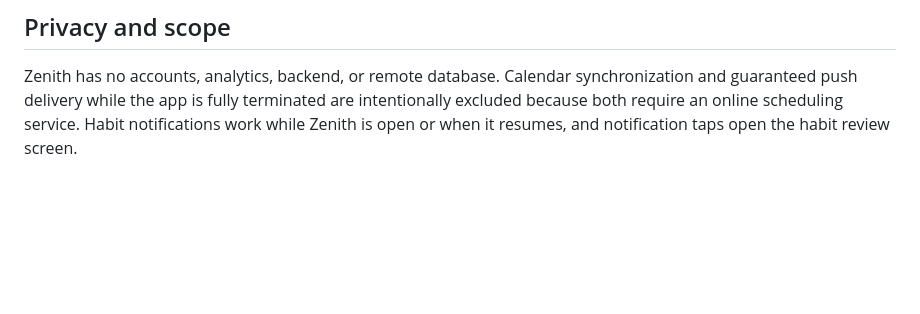
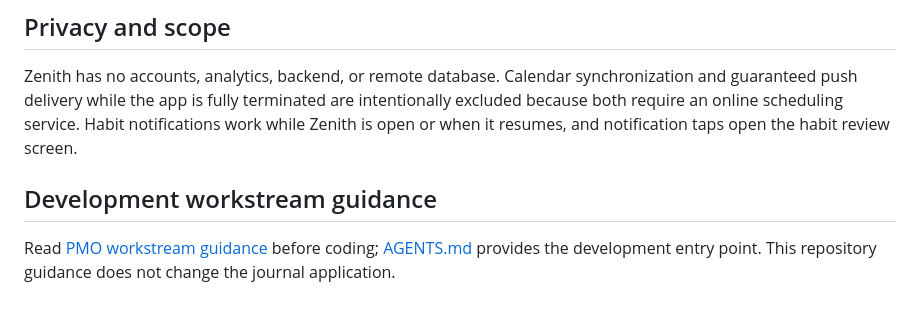
Before and after one commit to WarlockRakaul/Zenith, a Markdown page: README.md, the part around the change. GitHub-like rendering; blank space fills up the shorter version.

Commit message:
Distribute approved PMO workstream safeguards (#7)

```diff
--- a/README.md
+++ b/README.md
@@ -67,3 +67,7 @@ node --check .\app.js
 ## Privacy and scope
 
 Zenith has no accounts, analytics, backend, or remote database. Calendar synchronization and guaranteed push delivery while the app is fully terminated are intentionally excluded because both require an online scheduling service. Habit notifications work while Zenith is open or when it resumes, and notification taps open the habit review screen.
+
+## Development workstream guidance
+
+Read [PMO workstream guidance](PMO_GUIDANCE.md) before coding; [AGENTS.md](AGENTS.md) provides the development entry point. This repository guidance does not change the journal application.
```
Also changed, not shown: AGENTS.md (added, +3 -0 lines), PMO_GUIDANCE.md (added, +17 -0 lines).
